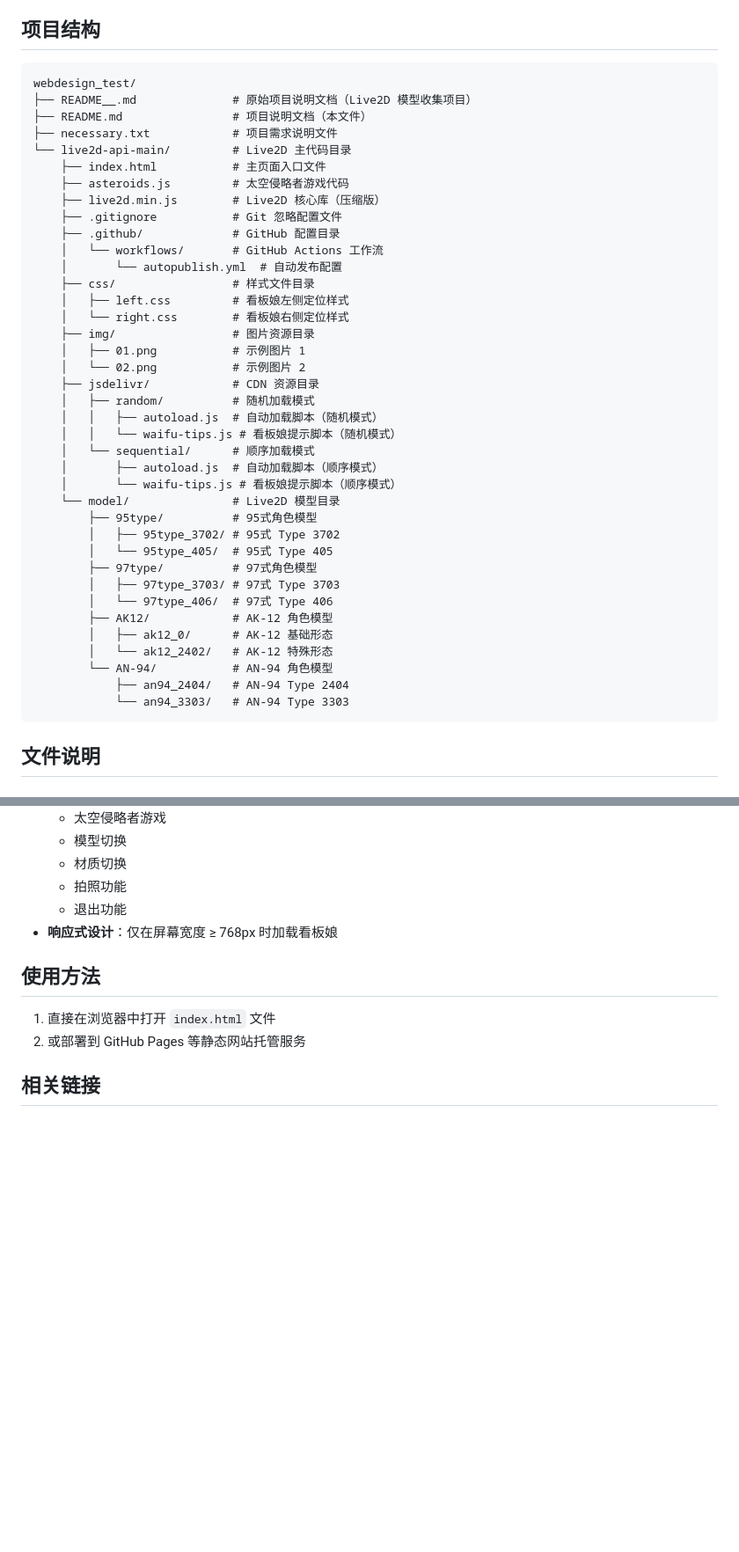
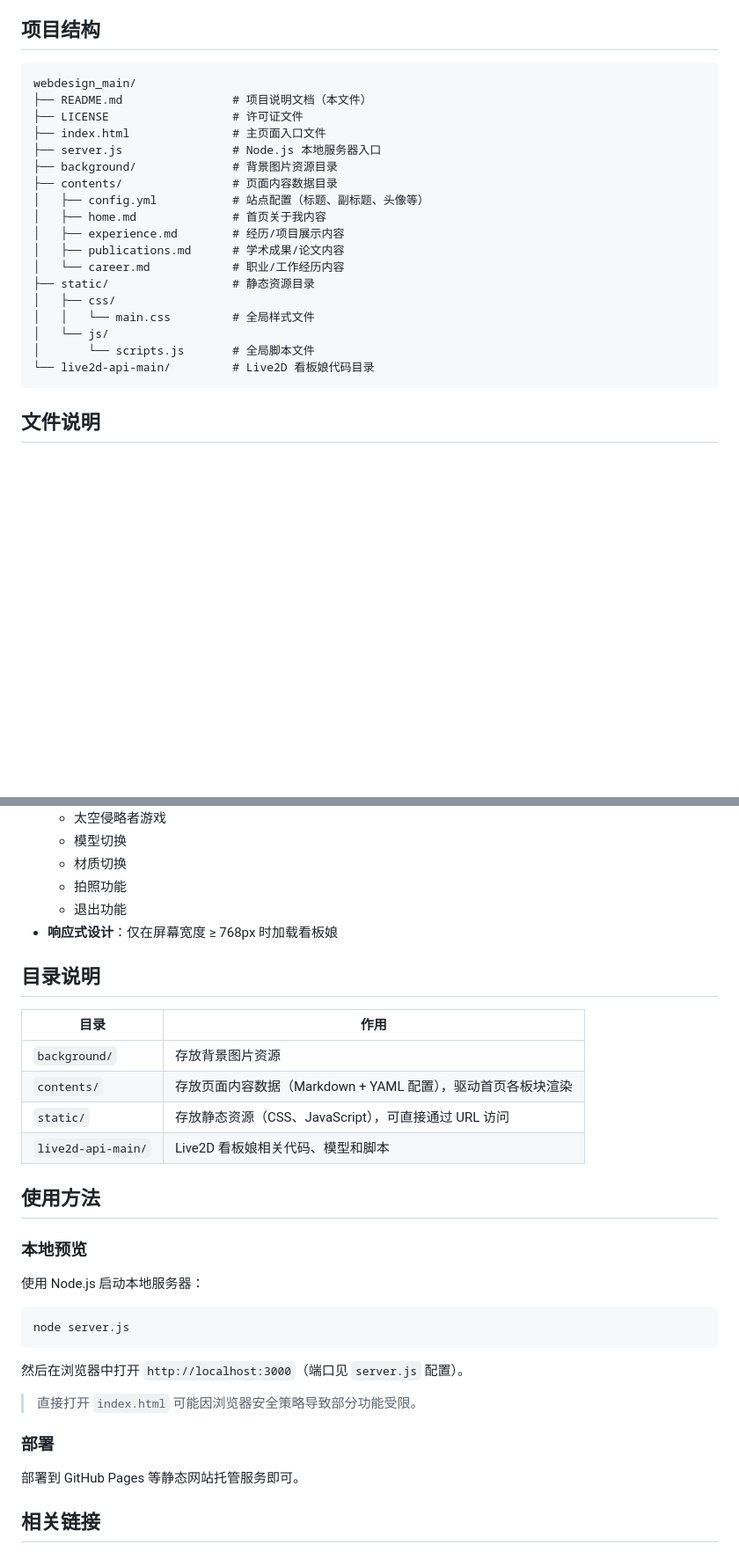
Before and after one commit to JiaYeL78/JiaYeL78.github.io, a Markdown page: Readme.md, 2 parts joined by grey strips. Shown at 88% size. Rendered like a GitHub page; blank space fills up the shorter version.

Commit message:
更新Readme.md

````diff
--- a/Readme.md
+++ b/Readme.md
@@ -5,44 +5,24 @@
 ## 项目结构
 
 ```
-webdesign_test/
-├── README__.md              # 原始项目说明文档（Live2D 模型收集项目）
+webdesign_main/
 ├── README.md                # 项目说明文档（本文件）
-├── necessary.txt            # 项目需求说明文件
-└── live2d-api-main/         # Live2D 主代码目录
-    ├── index.html           # 主页面入口文件
-    ├── asteroids.js         # 太空侵略者游戏代码
-    ├── live2d.min.js        # Live2D 核心库（压缩版）
-    ├── .gitignore           # Git 忽略配置文件
-    ├── .github/             # GitHub 配置目录
-    │   └── workflows/       # GitHub Actions 工作流
-    │       └── autopublish.yml  # 自动发布配置
-    ├── css/                 # 样式文件目录
-    │   ├── left.css         # 看板娘左侧定位样式
-    │   └── right.css        # 看板娘右侧定位样式
-    ├── img/                 # 图片资源目录
-    │   ├── 01.png           # 示例图片 1
-    │   └── 02.png           # 示例图片 2
-    ├── jsdelivr/            # CDN 资源目录
-    │   ├── random/          # 随机加载模式
-    │   │   ├── autoload.js  # 自动加载脚本（随机模式）
-    │   │   └── waifu-tips.js # 看板娘提示脚本（随机模式）
-    │   └── sequential/      # 顺序加载模式
-    │       ├── autoload.js  # 自动加载脚本（顺序模式）
-    │       └── waifu-tips.js # 看板娘提示脚本（顺序模式）
-    └── model/               # Live2D 模型目录
-        ├── 95type/          # 95式角色模型
-        │   ├── 95type_3702/ # 95式 Type 3702
-        │   └── 95type_405/  # 95式 Type 405
-        ├── 97type/          # 97式角色模型
-        │   ├── 97type_3703/ # 97式 Type 3703
-        │   └── 97type_406/  # 97式 Type 406
-        ├── AK12/            # AK-12 角色模型
-        │   ├── ak12_0/      # AK-12 基础形态
-        │   └── ak12_2402/   # AK-12 特殊形态
-        └── AN-94/           # AN-94 角色模型
-            ├── an94_2404/   # AN-94 Type 2404
-            └── an94_3303/   # AN-94 Type 3303
+├── LICENSE                  # 许可证文件
+├── index.html               # 主页面入口文件
+├── server.js                # Node.js 本地服务器入口
+├── background/              # 背景图片资源目录
+├── contents/                # 页面内容数据目录
+│   ├── config.yml           # 站点配置（标题、副标题、头像等）
+│   ├── home.md              # 首页关于我内容
+│   ├── experience.md        # 经历/项目展示内容
+│   ├── publications.md      # 学术成果/论文内容
+│   └── career.md            # 职业/工作经历内容
+├── static/                  # 静态资源目录
+│   ├── css/
+│   │   └── main.css         # 全局样式文件
+│   └── js/
+│       └── scripts.js       # 全局脚本文件
+└── live2d-api-main/         # Live2D 看板娘代码目录
 ```
 
 ## 文件说明
@@ -94,10 +74,32 @@ webdesign_test/
   - 退出功能
 - **响应式设计**：仅在屏幕宽度 ≥ 768px 时加载看板娘
 
+## 目录说明
+
+| 目录 | 作用 |
+|------|------|
+| `background/` | 存放背景图片资源 |
+| `contents/` | 存放页面内容数据（Markdown + YAML 配置），驱动首页各板块渲染 |
+| `static/` | 存放静态资源（CSS、JavaScript），可直接通过 URL 访问 |
+| `live2d-api-main/` | Live2D 看板娘相关代码、模型和脚本 |
+
 ## 使用方法
 
-1. 直接在浏览器中打开 `index.html` 文件
-2. 或部署到 GitHub Pages 等静态网站托管服务
+### 本地预览
+
+使用 Node.js 启动本地服务器：
+
+```bash
+node server.js
+```
+
+然后在浏览器中打开 `http://localhost:3000`（端口见 `server.js` 配置）。
+
+> 直接打开 `index.html` 可能因浏览器安全策略导致部分功能受限。
+
+### 部署
+
+部署到 GitHub Pages 等静态网站托管服务即可。
 
 ## 相关链接
 
````
